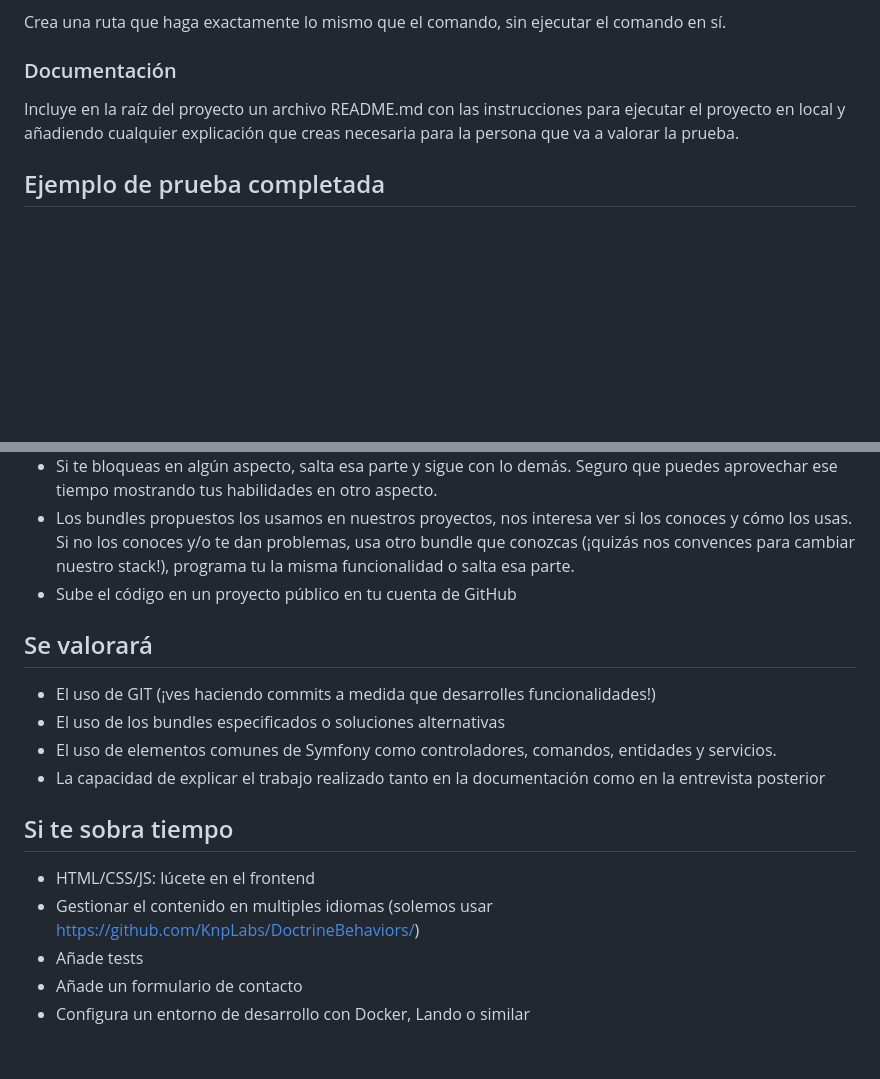
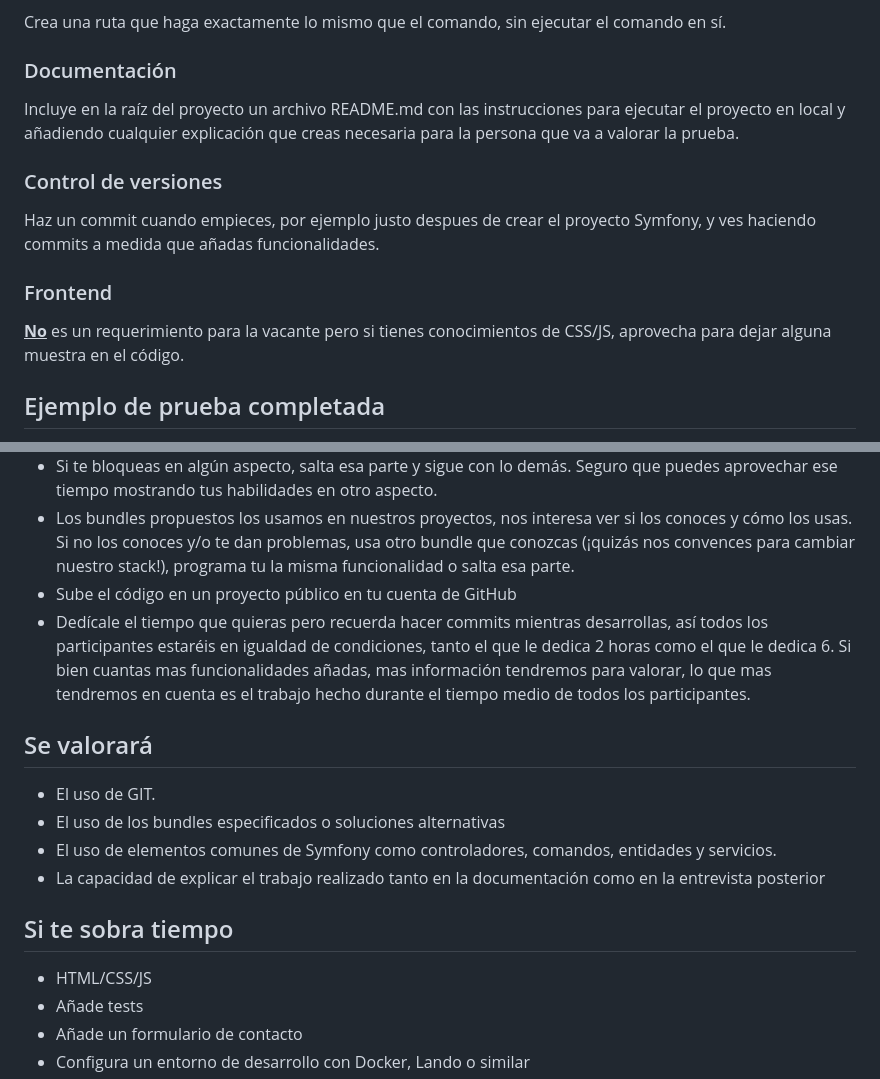
Before and after one commit to RuFFuS4/PruebaTecnica_AtoomStudio, a Markdown page: README.md, 2 parts joined by grey strips. GitHub-like rendering; blank space fills up the shorter version.

Commit message:
Update GIT & frontend requirements

```diff
--- a/README.md
+++ b/README.md
@@ -27,6 +27,14 @@ Crea una ruta que haga exactamente lo mismo que el comando, sin ejecutar el coma
 
 Incluye en la raíz del proyecto un archivo README.md con las instrucciones para ejecutar el proyecto en local y añadiendo cualquier explicación que creas necesaria para la persona que va a valorar la prueba.
 
+### Control de versiones
+
+Haz un commit cuando empieces, por ejemplo justo despues de crear el proyecto Symfony, y ves haciendo commits a medida que añadas funcionalidades.
+
+### Frontend
+
+**<ins>No</ins>** es un requerimiento para la vacante pero si tienes conocimientos de CSS/JS, aprovecha para dejar alguna muestra en el código.
+
 ## Ejemplo de prueba completada
 
 * Creo la entidad Restaurant con los atributos title, body, website y rating
@@ -46,18 +54,18 @@ Incluye en la raíz del proyecto un archivo README.md con las instrucciones para
 * Si te bloqueas en algún aspecto, salta esa parte y sigue con lo demás. Seguro que puedes aprovechar ese tiempo mostrando tus habilidades en otro aspecto.
 * Los bundles propuestos los usamos en nuestros proyectos, nos interesa ver si los conoces y cómo los usas. Si no los conoces y/o te dan problemas, usa otro bundle que conozcas (¡quizás nos convences para cambiar nuestro stack!), programa tu la misma funcionalidad o salta esa parte.
 * Sube el código en un proyecto público en tu cuenta de GitHub
+* Dedícale el tiempo que quieras pero recuerda hacer commits mientras desarrollas, así todos los participantes estaréis en igualdad de condiciones, tanto el que le dedica 2 horas como el que le dedica 6. Si bien cuantas mas funcionalidades añadas, mas información tendremos para valorar, lo que mas tendremos en cuenta es el trabajo hecho durante el tiempo medio de todos los participantes.
 
 ## Se valorará
 
-* El uso de GIT (¡ves haciendo commits a medida que desarrolles funcionalidades!)
+* El uso de GIT.
 * El uso de los bundles especificados o soluciones alternativas
 * El uso de elementos comunes de Symfony como controladores, comandos, entidades y servicios.
 * La capacidad de explicar el trabajo realizado tanto en la documentación como en la entrevista posterior
 
 ## Si te sobra tiempo
 
-* HTML/CSS/JS: lúcete en el frontend
-* Gestionar el contenido en multiples idiomas (solemos usar https://github.com/KnpLabs/DoctrineBehaviors/)
+* HTML/CSS/JS
 * Añade tests
 * Añade un formulario de contacto
 * Configura un entorno de desarrollo con Docker, Lando o similar
```
